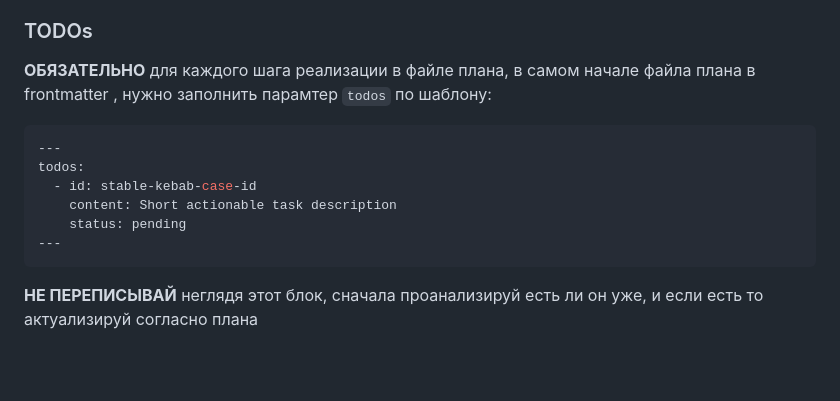
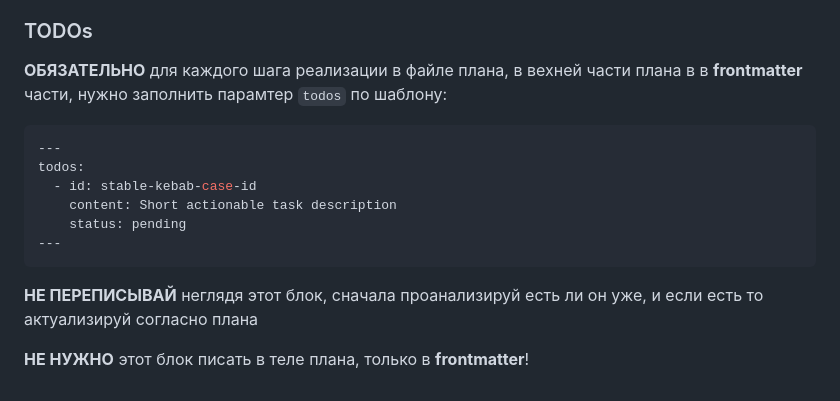
Before and after one commit to irpsv/ai-bro, a Markdown page: skills/bro-give-me-plan/SKILL.md, the part around the change. Rendered like a GitHub page; blank space fills up the shorter version.

Commit message:
уточнил, чтобы todos писались именно в frontmatter

````diff
--- a/skills/bro-give-me-plan/SKILL.md
+++ b/skills/bro-give-me-plan/SKILL.md
@@ -148,7 +148,7 @@ description: Use for plan mode / «сделай план» / «обнови пл
 
 ### TODOs
 
-**ОБЯЗАТЕЛЬНО** для каждого шага реализации в файле плана, в самом начале файла плана в frontmatter , нужно заполнить парамтер `todos` по шаблону:
+**ОБЯЗАТЕЛЬНО** для каждого шага реализации в файле плана, в вехней части плана в в **frontmatter** части, нужно заполнить парамтер `todos` по шаблону:
 ```yaml
 ---
 todos:
@@ -159,3 +159,5 @@ todos:
 ```
 
 **НЕ ПЕРЕПИСЫВАЙ** неглядя этот блок, сначала проанализируй есть ли он уже, и если есть то актуализируй согласно плана
+
+**НЕ НУЖНО** этот блок писать в теле плана, только в **frontmatter**!
````
